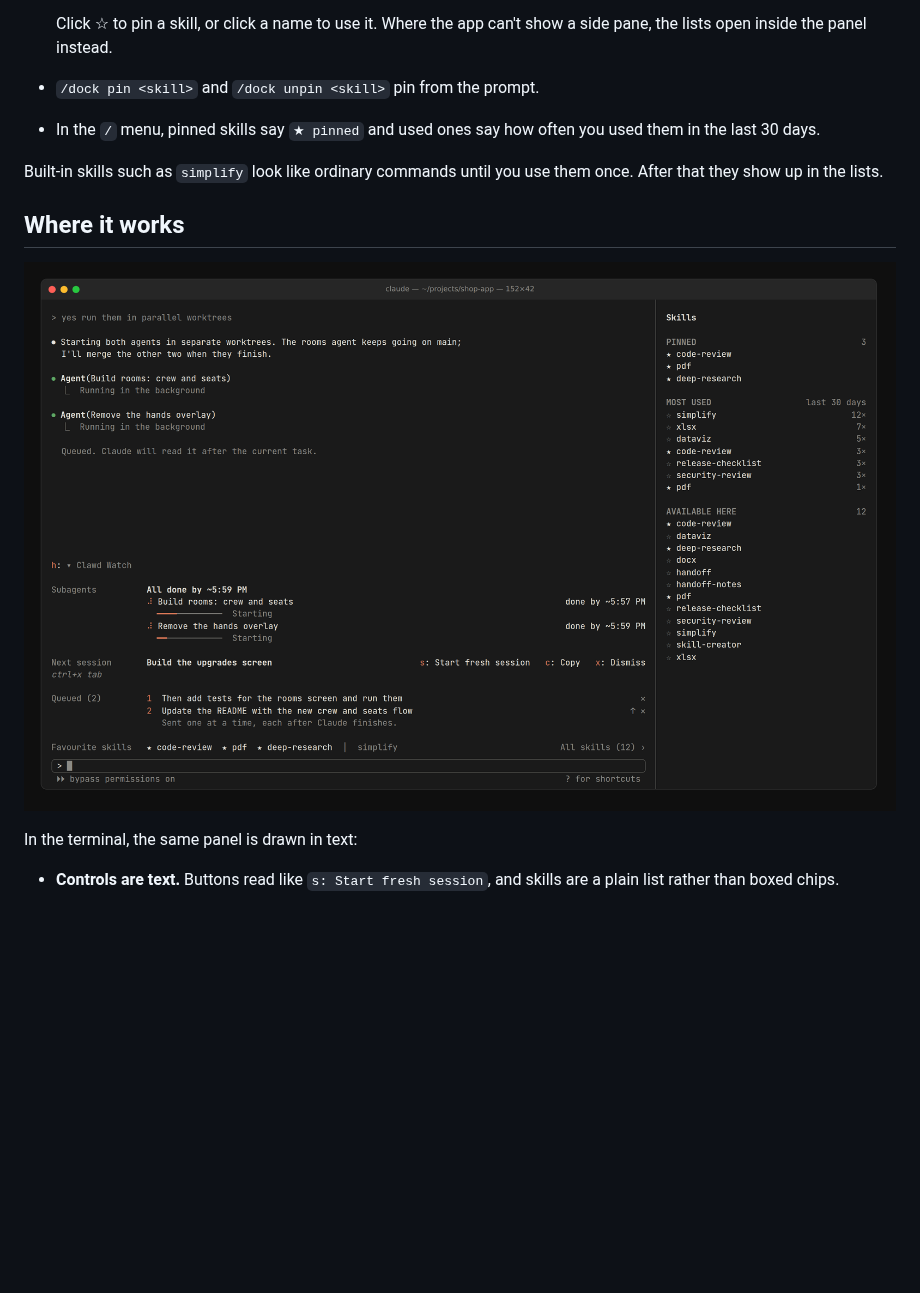
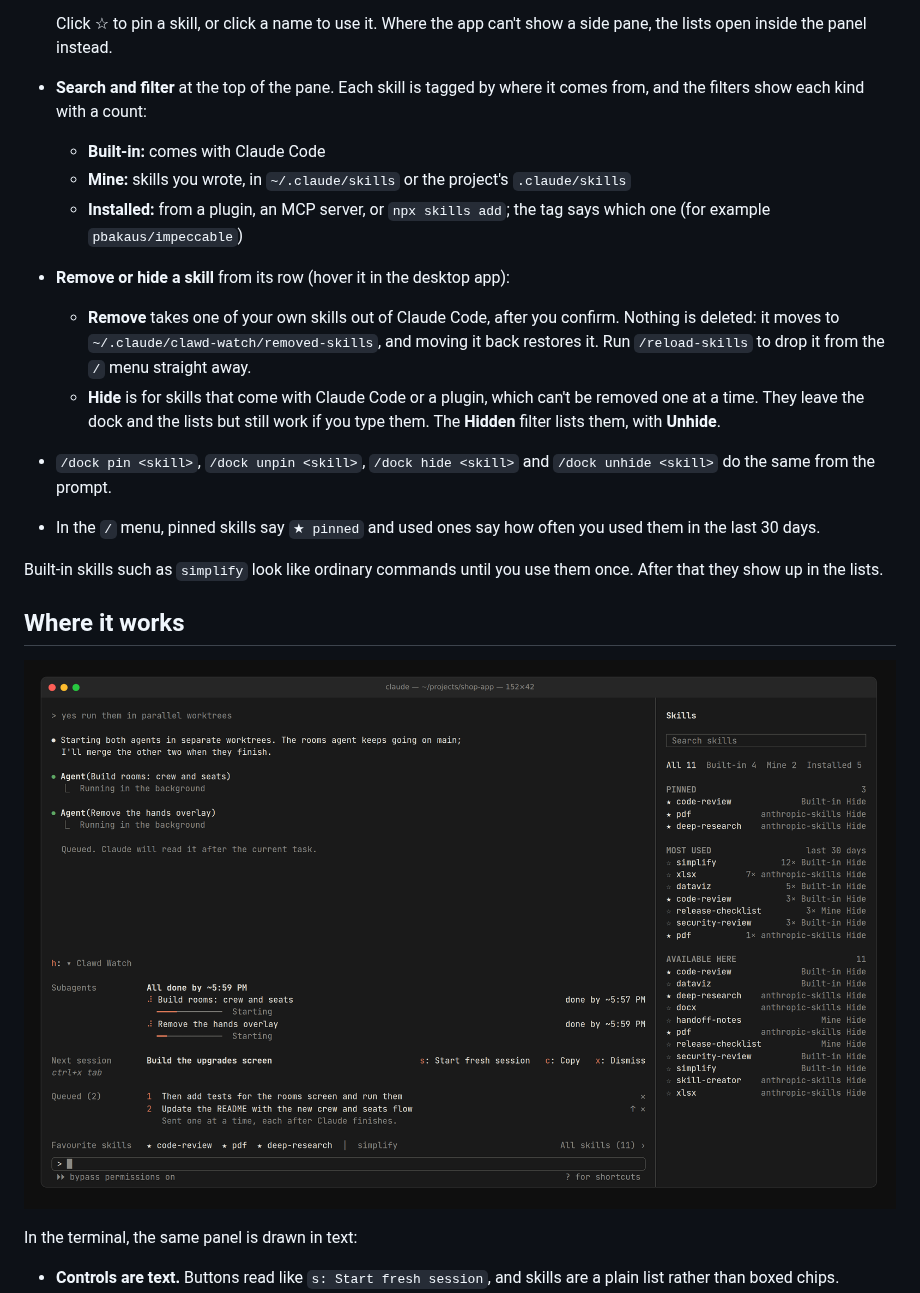
Before and after one commit to Vansitha/clawd-watch, a Markdown page: README.md, the part around one of its changes. Drawn GitHub-style; pictures changed too: docs/terminal.png; blank space fills up the shorter version.

```diff
--- a/README.md
+++ b/README.md
@@ -126,7 +128,14 @@ Your pinned skills and your most-used ones, one click away.
   - **Available here:** every skill you can use in this project, A to Z
 
   Click ☆ to pin a skill, or click a name to use it. Where the app can't show a side pane, the lists open inside the panel instead.
-- `/dock pin <skill>` and `/dock unpin <skill>` pin from the prompt.
+- **Search and filter** at the top of the pane. Each skill is tagged by where it comes from, and the filters show each kind with a count:
+  - **Built-in:** comes with Claude Code
+  - **Mine:** skills you wrote, in `~/.claude/skills` or the project's `.claude/skills`
+  - **Installed:** from a plugin, an MCP server, or `npx skills add`; the tag says which one (for example `pbakaus/impeccable`)
+- **Remove or hide a skill** from its row (hover it in the desktop app):
+  - **Remove** takes one of your own skills out of Claude Code, after you confirm. Nothing is deleted: it moves to `~/.claude/clawd-watch/removed-skills`, and moving it back restores it. Run `/reload-skills` to drop it from the `/` menu straight away.
+  - **Hide** is for skills that come with Claude Code or a plugin, which can't be removed one at a time. They leave the dock and the lists but still work if you type them. The **Hidden** filter lists them, with **Unhide**.
+- `/dock pin <skill>`, `/dock unpin <skill>`, `/dock hide <skill>` and `/dock unhide <skill>` do the same from the prompt.
 - In the `/` menu, pinned skills say `★ pinned` and used ones say how often you used them in the last 30 days.
 
 Built-in skills such as `simplify` look like ordinary commands until you use them once. After that they show up in the lists.
```
Also changed, not shown: other parts of README.md (+2 -0 lines), docs/preview.png, 9 other files.
